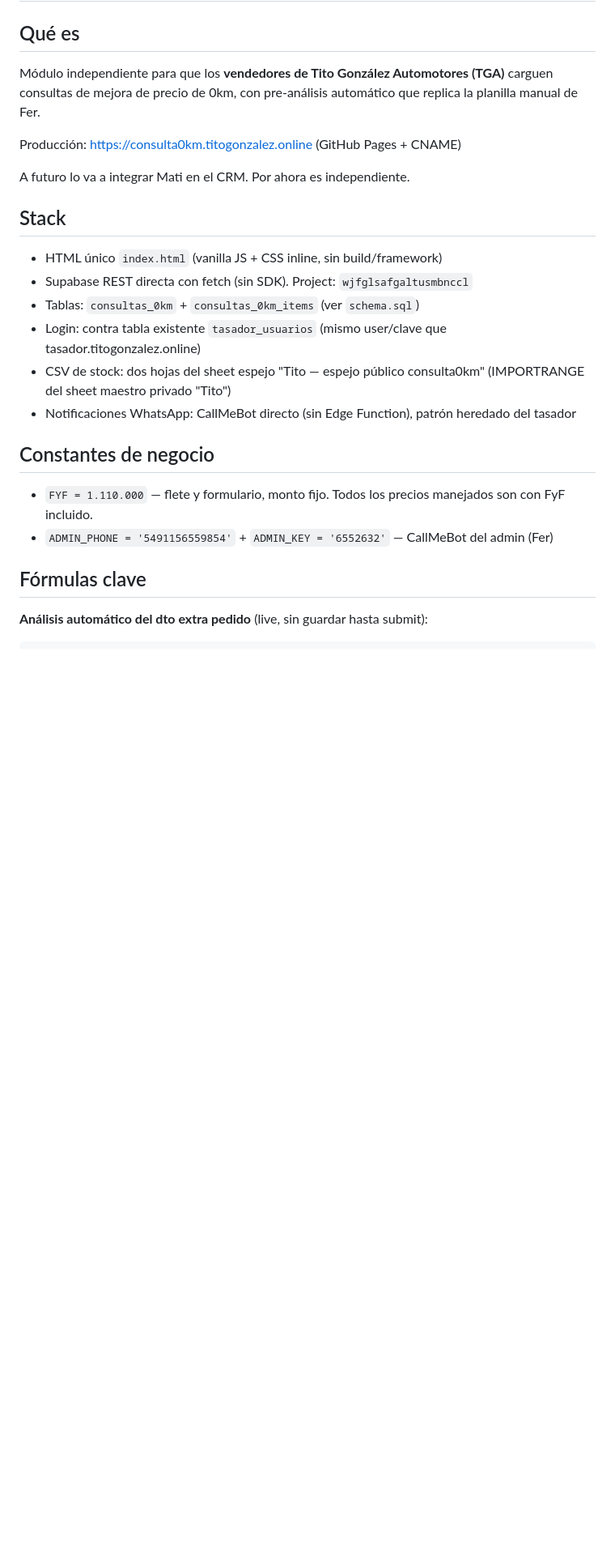
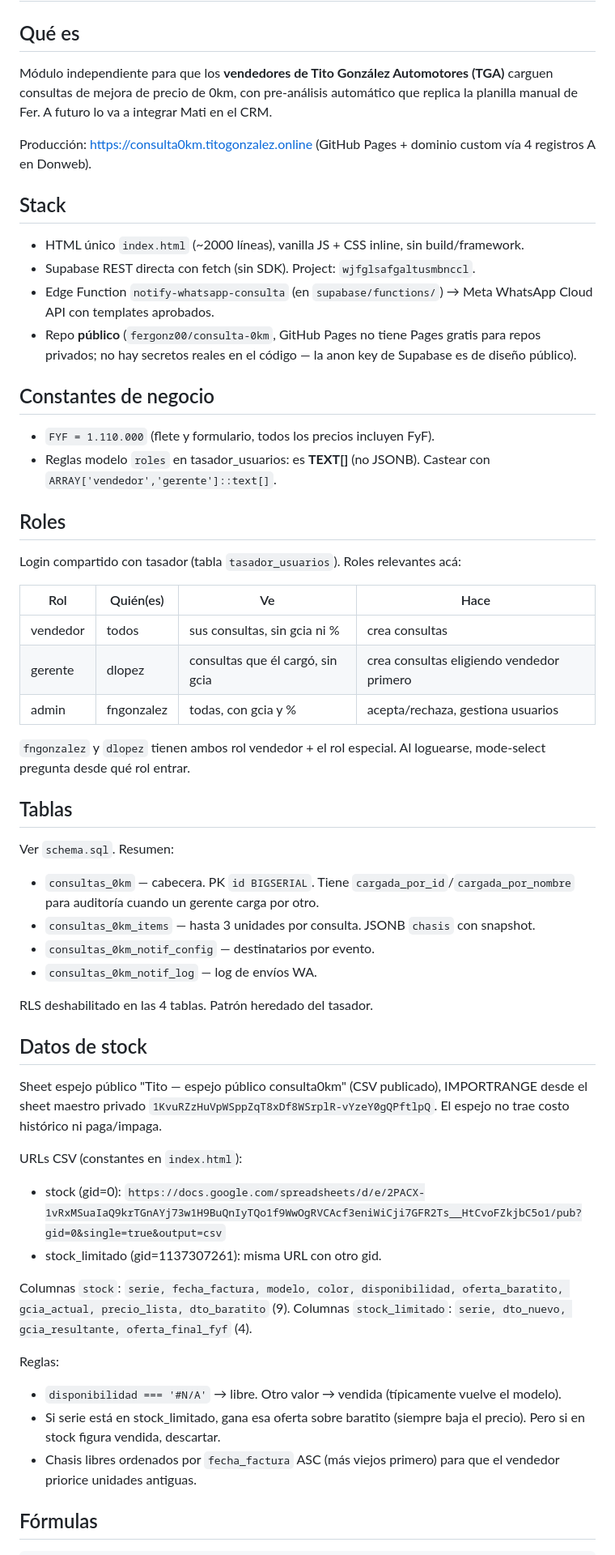
Before and after one commit to fergonz00/consulta-0km, a Markdown page: CLAUDE.md, the part around one of its changes. Shown at 81% size. GitHub-like rendering; blank space fills up the shorter version.

````diff
--- a/CLAUDE.md
+++ b/CLAUDE.md
@@ -2,28 +2,60 @@
 
 ## Qué es
 
-Módulo independiente para que los **vendedores de Tito González Automotores (TGA)** carguen consultas de mejora de precio de 0km, con pre-análisis automático que replica la planilla manual de Fer.
+Módulo independiente para que los **vendedores de Tito González Automotores (TGA)** carguen consultas de mejora de precio de 0km, con pre-análisis automático que replica la planilla manual de Fer. A futuro lo va a integrar Mati en el CRM.
 
-Producción: https://consulta0km.titogonzalez.online (GitHub Pages + CNAME)
-
-A futuro lo va a integrar Mati en el CRM. Por ahora es independiente.
+Producción: https://consulta0km.titogonzalez.online (GitHub Pages + dominio custom vía 4 registros A en Donweb).
 
 ## Stack
 
-- HTML único `index.html` (vanilla JS + CSS inline, sin build/framework)
-- Supabase REST directa con fetch (sin SDK). Project: `wjfglsafgaltusmbnccl`
-- Tablas: `consultas_0km` + `consultas_0km_items` (ver `schema.sql`)
-- Login: contra tabla existente `tasador_usuarios` (mismo user/clave que tasador.titogonzalez.online)
-- CSV de stock: dos hojas del sheet espejo "Tito — espejo público consulta0km" (IMPORTRANGE del sheet maestro privado "Tito")
-- Notificaciones WhatsApp: CallMeBot directo (sin Edge Function), patrón heredado del tasador
+- HTML único `index.html` (~2000 líneas), vanilla JS + CSS inline, sin build/framework.
+- Supabase REST directa con fetch (sin SDK). Project: `wjfglsafgaltusmbnccl`.
+- Edge Function `notify-whatsapp-consulta` (en `supabase/functions/`) → Meta WhatsApp Cloud API con templates aprobados.
+- Repo **público** (`fergonz00/consulta-0km`, GitHub Pages no tiene Pages gratis para repos privados; no hay secretos reales en el código — la anon key de Supabase es de diseño público).
 
 ## Constantes de negocio
 
-- `FYF = 1.110.000` — flete y formulario, monto fijo. Todos los precios manejados son con FyF incluido.
-- `ADMIN_PHONE = '5491156559854'` + `ADMIN_KEY = '6552632'` — CallMeBot del admin (Fer)
+- `FYF = 1.110.000` (flete y formulario, todos los precios incluyen FyF).
+- Reglas modelo `roles` en tasador_usuarios: es **TEXT[]** (no JSONB). Castear con `ARRAY['vendedor','gerente']::text[]`.
 
-## Fórmulas clave
+## Roles
 
-**Análisis automático del dto extra pedido** (live, sin guardar hasta submit):
+Login compartido con tasador (tabla `tasador_usuarios`). Roles relevantes acá:
+
+| Rol      | Quién(es)        | Ve                              | Hace                            |
+|----------|------------------|---------------------------------|---------------------------------|
+| vendedor | todos            | sus consultas, sin gcia ni %    | crea consultas                  |
+| gerente  | dlopez           | consultas que él cargó, sin gcia| crea consultas eligiendo vendedor primero |
+| admin    | fngonzalez       | todas, con gcia y %             | acepta/rechaza, gestiona usuarios |
+
+`fngonzalez` y `dlopez` tienen ambos rol vendedor + el rol especial. Al loguearse, mode-select pregunta desde qué rol entrar.
+
+## Tablas
+
+Ver `schema.sql`. Resumen:
+- `consultas_0km` — cabecera. PK `id BIGSERIAL`. Tiene `cargada_por_id`/`cargada_por_nombre` para auditoría cuando un gerente carga por otro.
+- `consultas_0km_items` — hasta 3 unidades por consulta. JSONB `chasis` con snapshot.
+- `consultas_0km_notif_config` — destinatarios por evento.
+- `consultas_0km_notif_log` — log de envíos WA.
+
+RLS deshabilitado en las 4 tablas. Patrón heredado del tasador.
+
+## Datos de stock
+
+Sheet espejo público "Tito — espejo público consulta0km" (CSV publicado), IMPORTRANGE desde el sheet maestro privado `1KvuRZzHuVpWSppZqT8xDf8WSrplR-vYzeY0gQPftlpQ`. El espejo no trae costo histórico ni paga/impaga.
+
+URLs CSV (constantes en `index.html`):
+- stock (gid=0): `https://docs.google.com/spreadsheets/d/e/2PACX-1vRxMSuaIaQ9krTGnAYj73w1H9BuQnIyTQo1f9WwOgRVCAcf3eniWiCji7GFR2Ts__HtCvoFZkjbC5o1/pub?gid=0&single=true&output=csv`
+- stock_limitado (gid=1137307261): misma URL con otro gid.
+
+Columnas `stock`: `serie, fecha_factura, modelo, color, disponibilidad, oferta_baratito, gcia_actual, precio_lista, dto_baratito` (9).
+Columnas `stock_limitado`: `serie, dto_nuevo, gcia_resultante, oferta_final_fyf` (4).
+
+Reglas:
+- `disponibilidad === '#N/A'` → libre. Otro valor → vendida (típicamente vuelve el modelo).
+- Si serie está en stock_limitado, gana esa oferta sobre baratito (siempre baja el precio). Pero si en stock figura vendida, descartar.
+- Chasis libres ordenados por `fecha_factura` ASC (más viejos primero) para que el vendedor priorice unidades antiguas.
+
+## Fórmulas
 
 ```
````
Also changed, not shown: other parts of CLAUDE.md (+50 -63 lines).
